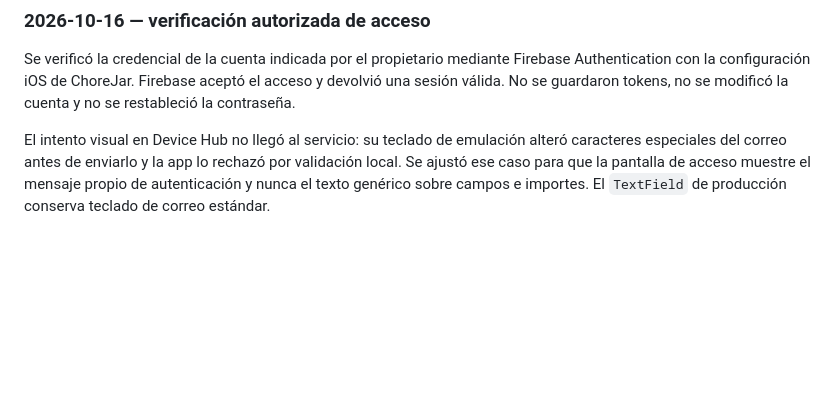
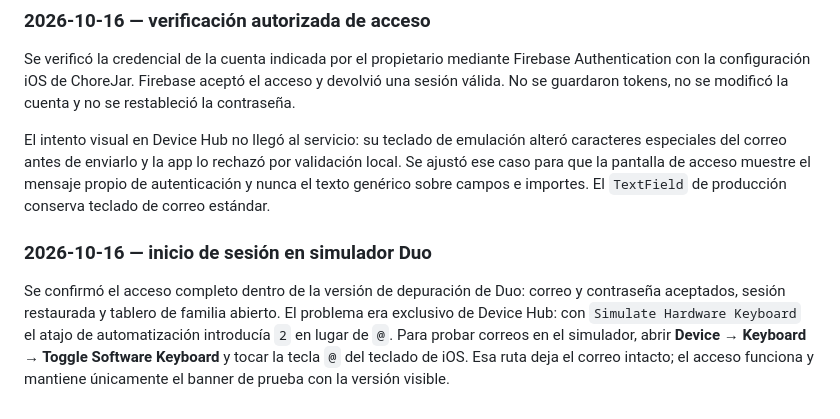
Before and after one commit to acesoftware365/chorejar, a Markdown page: PROJECT_LOG.md, the part around the change. Drawn GitHub-style; blank space fills up the shorter version.

Commit message:
Document Duo emulator sign-in setup

```diff
--- a/PROJECT_LOG.md
+++ b/PROJECT_LOG.md
@@ -1031,3 +1031,13 @@ alteró caracteres especiales del correo antes de enviarlo y la app lo rechazó
 por validación local. Se ajustó ese caso para que la pantalla de acceso muestre
 el mensaje propio de autenticación y nunca el texto genérico sobre campos e
 importes. El `TextField` de producción conserva teclado de correo estándar.
+
+### 2026-10-16 — inicio de sesión en simulador Duo
+
+Se confirmó el acceso completo dentro de la versión de depuración de Duo:
+correo y contraseña aceptados, sesión restaurada y tablero de familia abierto.
+El problema era exclusivo de Device Hub: con `Simulate Hardware Keyboard` el
+atajo de automatización introducía `2` en lugar de `@`. Para probar correos en
+el simulador, abrir **Device → Keyboard → Toggle Software Keyboard** y tocar
+la tecla `@` del teclado de iOS. Esa ruta deja el correo intacto; el acceso
+funciona y mantiene únicamente el banner de prueba con la versión visible.
```
